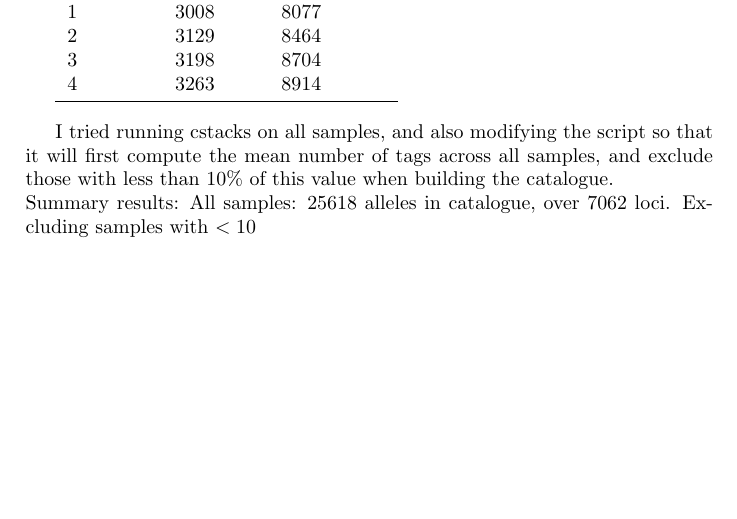
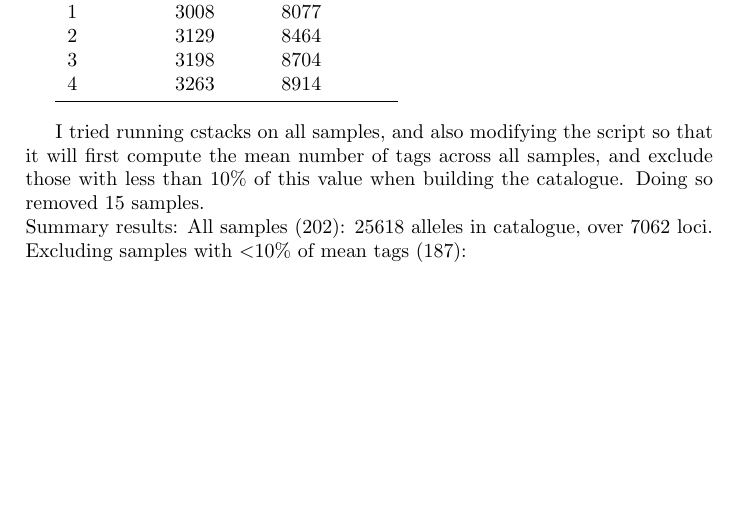
Before and after one commit to cmdoret/master_archive, a LaTeX document (reports/lab_book/lab_book.tex): part of page 9 of 9, cut so that both start at the same text. Compiled offline with pdfLaTeX.

```diff
--- a/reports/lab_book/lab_book.tex
+++ b/reports/lab_book/lab_book.tex
@@ -210,10 +210,11 @@
 \csvautobooktabular[respect underscore=true]{cstats.csv}
 \vspace{10px}
 
-I tried running cstacks on all samples, and also modifying the script so that it will first compute the mean number of tags across all samples, and exclude those with less than 10\% of this value when building the catalogue.
+I tried running cstacks on all samples, and also modifying the script so that it will first compute the mean number of tags across all samples, and exclude those with less than 10\% of this value when building the catalogue. Doing so removed 15 samples.
 \\
 Summary results:
-All samples: 25618 alleles in catalogue, over 7062 loci.
-Excluding samples with $<10%$ of mean reads:
+All samples (202): 25618 alleles in catalogue, over 7062 loci.
+Excluding samples with \textless 10\% of mean tags (187):
+
 \end{document}
 \grid
```
Also changed, not shown: 1 other file.
